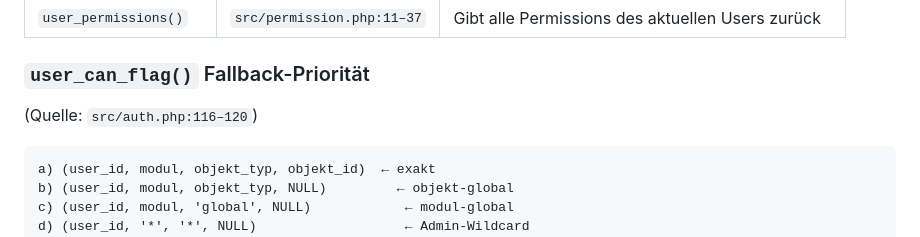
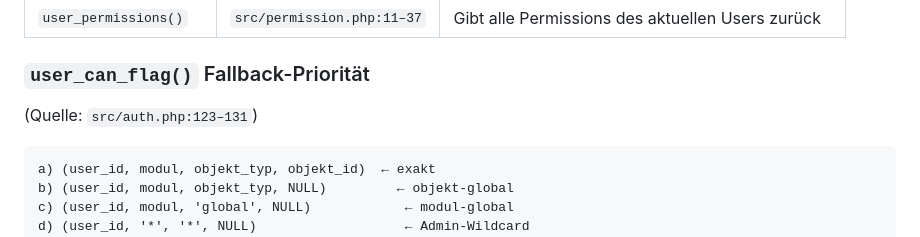
Before and after one commit to joschi240/asset_github, a Markdown page: docs/ARCHITECTURE.md, the part around the change. Rendered like a GitHub page.

````diff
--- a/docs/ARCHITECTURE.md
+++ b/docs/ARCHITECTURE.md
@@ -102,7 +102,7 @@ HTTP-Request → app.php
 
 ### `user_can_flag()` Fallback-Priorität
 
-(Quelle: `src/auth.php:116–120`)
+(Quelle: `src/auth.php:123–131`)
 
 ```
 a) (user_id, modul, objekt_typ, objekt_id)  ← exakt
````
Also changed, not shown: docs/DB_SCHEMA_DELTA_NOTES.md (+8 -7 lines), docs/WARTUNG_LOGIK.md (+10 -6 lines).
